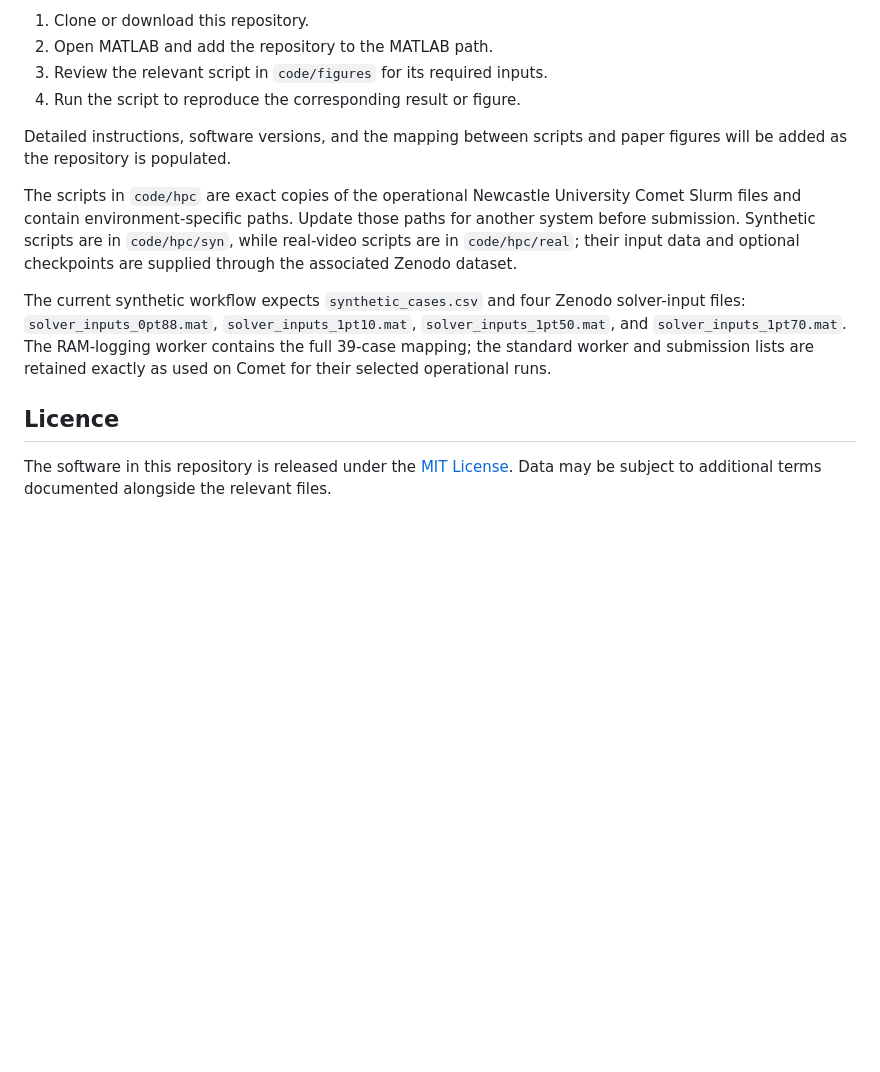
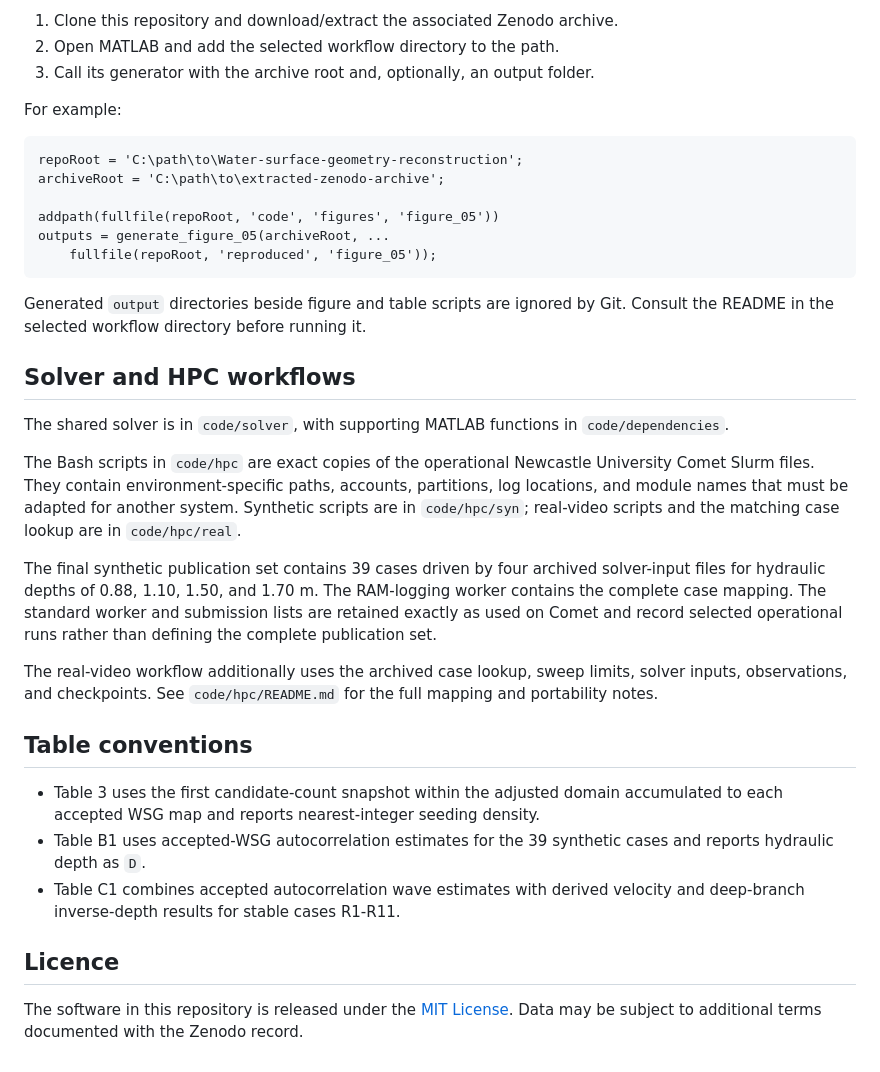
Before and after one commit to CatchmentSci/Water-surface-geometry-reconstruction, a Markdown page: README.md, the part around one of its changes. GitHub-like rendering; blank space fills up the shorter version.

Commit message:
Update repository documentation

````diff
--- a/README.md
+++ b/README.md
@@ -55,15 +88,54 @@ The operational workflow used MATLAB R2024a on Comet and requires Parallel Compu
 
-1. Clone or download this repository.
-2. Open MATLAB and add the repository to the MATLAB path.
-3. Review the relevant script in `code/figures` for its required inputs.
-4. Run the script to reproduce the corresponding result or figure.
+1. Clone this repository and download/extract the associated Zenodo archive.
+2. Open MATLAB and add the selected workflow directory to the path.
+3. Call its generator with the archive root and, optionally, an output folder.
 
-Detailed instructions, software versions, and the mapping between scripts and paper figures will be added as the repository is populated.
+For example:
 
-The scripts in `code/hpc` are exact copies of the operational Newcastle University Comet Slurm files and contain environment-specific paths. Update those paths for another system before submission. Synthetic scripts are in `code/hpc/syn`, while real-video scripts are in `code/hpc/real`; their input data and optional checkpoints are supplied through the associated Zenodo dataset.
+```matlab
+repoRoot = 'C:\path\to\Water-surface-geometry-reconstruction';
+archiveRoot = 'C:\path\to\extracted-zenodo-archive';
 
-The current synthetic workflow expects `synthetic_cases.csv` and four Zenodo solver-input files: `solver_inputs_0pt88.mat`, `solver_inputs_1pt10.mat`, `solver_inputs_1pt50.mat`, and `solver_inputs_1pt70.mat`. The RAM-logging worker contains the full 39-case mapping; the standard worker and submission lists are retained exactly as used on Comet for their selected operational runs.
+addpath(fullfile(repoRoot, 'code', 'figures', 'figure_05'))
+outputs = generate_figure_05(archiveRoot, ...
+    fullfile(repoRoot, 'reproduced', 'figure_05'));
+```
+
+Generated `output` directories beside figure and table scripts are ignored by
+Git. Consult the README in the selected workflow directory before running it.
+
+## Solver and HPC workflows
+
+The shared solver is in `code/solver`, with supporting MATLAB functions in
+`code/dependencies`.
+
+The Bash scripts in `code/hpc` are exact copies of the operational Newcastle
+University Comet Slurm files. They contain environment-specific paths,
+accounts, partitions, log locations, and module names that must be adapted for
+another system. Synthetic scripts are in `code/hpc/syn`; real-video scripts
+and the matching case lookup are in `code/hpc/real`.
+
+The final synthetic publication set contains 39 cases driven by four archived
+solver-input files for hydraulic depths of 0.88, 1.10, 1.50, and 1.70 m. The
+RAM-logging worker contains the complete case mapping. The standard worker and
+submission lists are retained exactly as used on Comet and record selected
+operational runs rather than defining the complete publication set.
+
+The real-video workflow additionally uses the archived case lookup, sweep
+limits, solver inputs, observations, and checkpoints. See
+`code/hpc/README.md` for the full mapping and portability notes.
+
+## Table conventions
+
+- Table 3 uses the first candidate-count snapshot within the adjusted domain
+  accumulated to each accepted WSG map and reports nearest-integer seeding
+  density.
+- Table B1 uses accepted-WSG autocorrelation estimates for the 39 synthetic
+  cases and reports hydraulic depth as `D`.
+- Table C1 combines accepted autocorrelation wave estimates with derived
+  velocity and deep-branch inverse-depth results for stable cases R1-R11.
 
 ## Licence
 
-The software in this repository is released under the [MIT License](LICENSE). Data may be subject to additional terms documented alongside the relevant files.
+The software in this repository is released under the [MIT License](LICENSE).
+Data may be subject to additional terms documented with the Zenodo record.
````
Also changed, not shown: other parts of README.md (+69 -36 lines).
